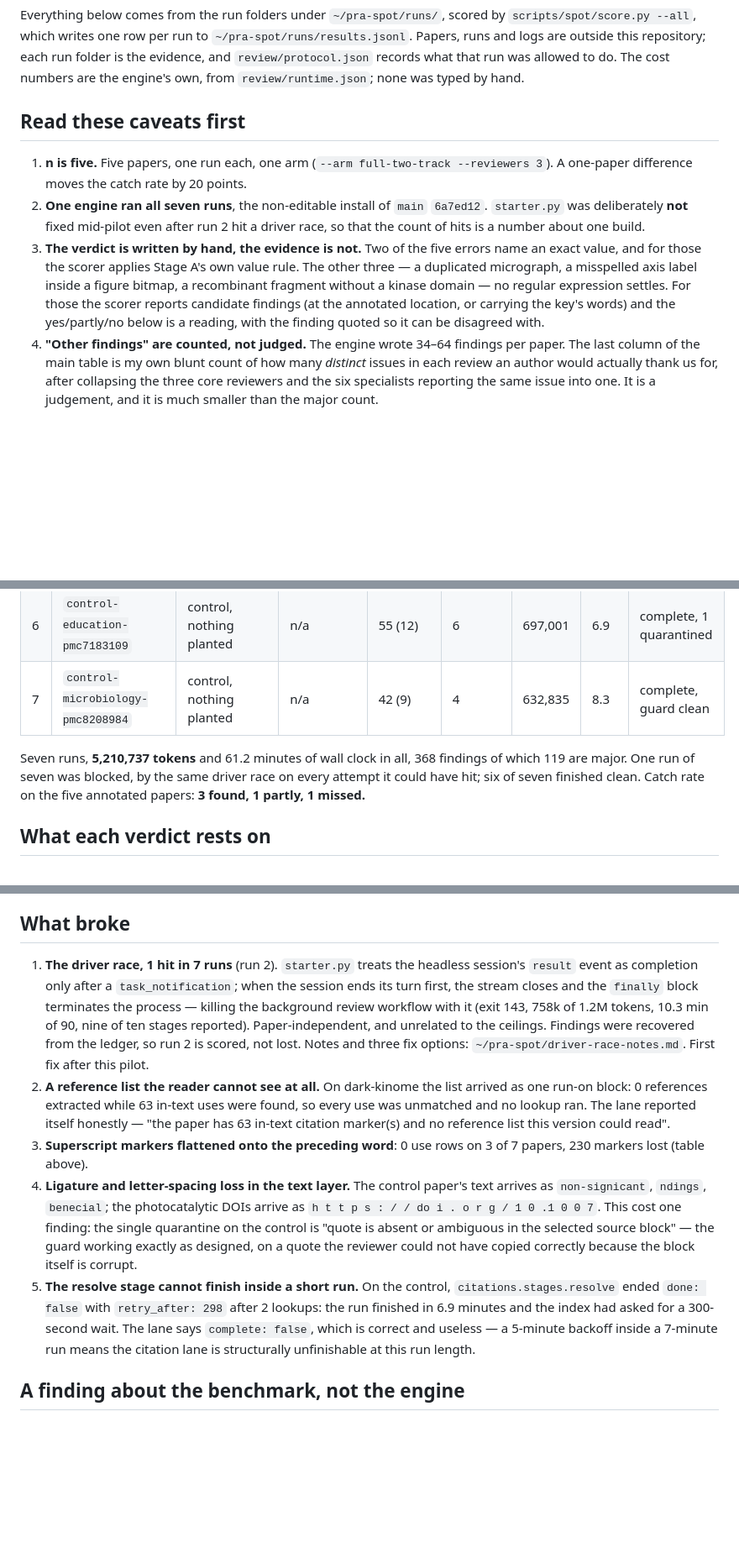
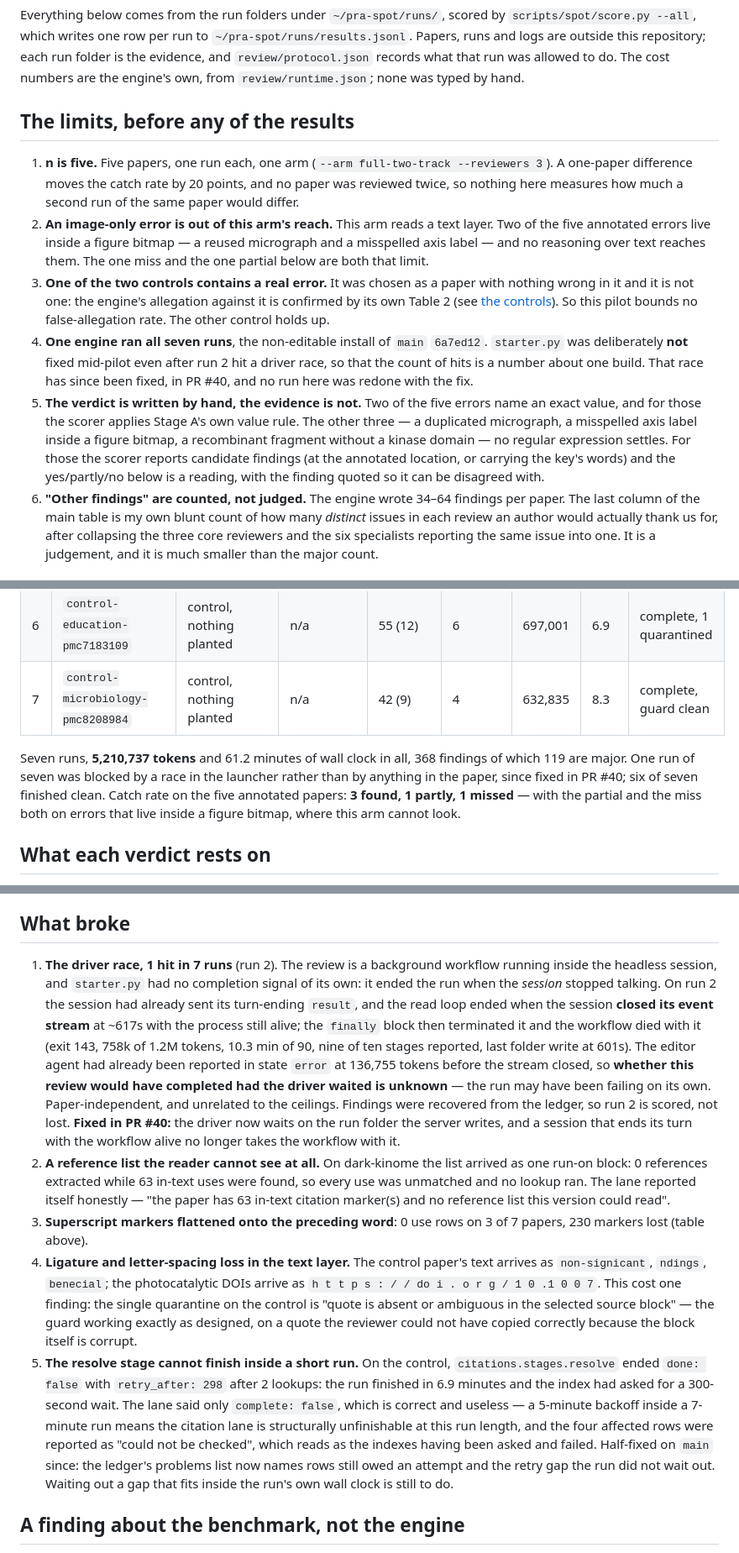
Before and after one commit to pgarrett-scripps/PeerReviewAgents, a Markdown page: docs/SPOT_PILOT.md, 3 parts joined by grey strips. Shown at 84% size. GitHub-like rendering; blank space fills up the shorter version.

Commit message:
What run 2 actually died of, and the limits said up front
Run 2 did not end on an early result event. The session had already sent
its turn-ending result, and the read loop ended when the session closed
its event stream at ~617s with the process still alive; the finally block
then terminated a live workflow. The editor agent had already been
reported in state error at 136,755 tokens by then, so whether that review
would have completed had the driver waited is unknown, and the write-up
now says so instead of implying a stolen pass. The race is fixed in
PR #40, and no run here was redone with the fix.

The caveats are now the limits, stated before any result: n is five with
one run per paper and no measure of run-to-run spread, an error that
lives inside a figure bitmap is out of this arm's reach and accounts for
both the miss and the partial, and one of the two controls contains a
real error so this pilot bounds no false-allegation rate.

The resolve-stage entry records what main now reports: the problems list
names rows still owed a lookup and the retry gap the run did not wait
out. Waiting out a gap that fits inside the wall clock is still to do.

Co-Authored-By: Claude Opus 5 <noreply@anthropic.com>

```diff
--- a/docs/SPOT_PILOT.md
+++ b/docs/SPOT_PILOT.md
@@ -25,15 +25,27 @@ repository; each run folder is the evidence, and `review/protocol.json` records
 what that run was allowed to do. The cost numbers are the engine's own, from
 `review/runtime.json`; none was typed by hand.
 
-## Read these caveats first
+## The limits, before any of the results
 
 1. **n is five.** Five papers, one run each, one arm (`--arm full-two-track
-   --reviewers 3`). A one-paper difference moves the catch rate by 20 points.
-2. **One engine ran all seven runs**, the non-editable install of `main`
+   --reviewers 3`). A one-paper difference moves the catch rate by 20 points,
+   and no paper was reviewed twice, so nothing here measures how much a second
+   run of the same paper would differ.
+2. **An image-only error is out of this arm's reach.** This arm reads a text
+   layer. Two of the five annotated errors live inside a figure bitmap — a
+   reused micrograph and a misspelled axis label — and no reasoning over text
+   reaches them. The one miss and the one partial below are both that limit.
+3. **One of the two controls contains a real error.** It was chosen as a paper
+   with nothing wrong in it and it is not one: the engine's allegation against
+   it is confirmed by its own Table 2 (see
+   [the controls](#the-controls-and-why-one-of-them-is-not-a-control)). So this
+   pilot bounds no false-allegation rate. The other control holds up.
+4. **One engine ran all seven runs**, the non-editable install of `main`
    `6a7ed12`. `starter.py` was deliberately **not** fixed mid-pilot even after
    run 2 hit a driver race, so that the count of hits is a number about one
-   build.
-3. **The verdict is written by hand, the evidence is not.** Two of the five
+   build. That race has since been fixed, in PR #40, and no run here was redone
+   with the fix.
+5. **The verdict is written by hand, the evidence is not.** Two of the five
    errors name an exact value, and for those the scorer applies Stage A's own
    value rule. The other three — a duplicated micrograph, a misspelled axis
    label inside a figure bitmap, a recombinant fragment without a kinase
@@ -41,7 +53,7 @@ what that run was allowed to do. The cost numbers are the engine's own, from
    candidate findings (at the annotated location, or carrying the key's words)
    and the yes/partly/no below is a reading, with the finding quoted so it can
    be disagreed with.
-4. **"Other findings" are counted, not judged.** The engine wrote 34–64
+6. **"Other findings" are counted, not judged.** The engine wrote 34–64
    findings per paper. The last column of the main table is my own blunt count
    of how many *distinct* issues in each review an author would actually thank
    us for, after collapsing the three core reviewers and the six specialists
@@ -61,9 +73,11 @@ what that run was allowed to do. The cost numbers are the engine's own, from
 | 7 | `control-microbiology-pmc8208984` | control, nothing planted | n/a | 42 (9) | 4 | 632,835 | 8.3 | complete, guard clean |
 
 Seven runs, **5,210,737 tokens** and 61.2 minutes of wall clock in all, 368
-findings of which 119 are major. One run of seven was blocked, by the same
-driver race on every attempt it could have hit; six of seven finished clean.
-Catch rate on the five annotated papers: **3 found, 1 partly, 1 missed.**
+findings of which 119 are major. One run of seven was blocked by a race in the
+launcher rather than by anything in the paper, since fixed in PR #40; six of
+seven finished clean. Catch rate on the five annotated papers: **3 found,
+1 partly, 1 missed** — with the partial and the miss both on errors that live
+inside a figure bitmap, where this arm cannot look.
 
 ## What each verdict rests on
 
@@ -232,15 +246,21 @@ smaller of the two.
 
 ## What broke
 
-1. **The driver race, 1 hit in 7 runs** (run 2). `starter.py` treats the
-   headless session's `result` event as completion only after a
-   `task_notification`; when the session ends its turn first, the stream closes
-   and the `finally` block terminates the process — killing the background
-   review workflow with it (exit 143, 758k of 1.2M tokens, 10.3 min of 90, nine
-   of ten stages reported). Paper-independent, and unrelated to the ceilings.
-   Findings were recovered from the ledger, so run 2 is scored, not lost. Notes
-   and three fix options: `~/pra-spot/driver-race-notes.md`. First fix after
-   this pilot.
+1. **The driver race, 1 hit in 7 runs** (run 2). The review is a background
+   workflow running inside the headless session, and `starter.py` had no
+   completion signal of its own: it ended the run when the *session* stopped
+   talking. On run 2 the session had already sent its turn-ending `result`, and
+   the read loop ended when the session **closed its event stream** at ~617s
+   with the process still alive; the `finally` block then terminated it and the
+   workflow died with it (exit 143, 758k of 1.2M tokens, 10.3 min of 90, nine
+   of ten stages reported, last folder write at 601s). The editor agent had
+   already been reported in state `error` at 136,755 tokens before the stream
+   closed, so **whether this review would have completed had the driver waited
+   is unknown** — the run may have been failing on its own. Paper-independent,
+   and unrelated to the ceilings. Findings were recovered from the ledger, so
+   run 2 is scored, not lost. **Fixed in PR #40:** the driver now waits on the
+   run folder the server writes, and a session that ends its turn with the
+   workflow alive no longer takes the workflow with it.
 2. **A reference list the reader cannot see at all.** On dark-kinome the list
    arrived as one run-on block: 0 references extracted while 63 in-text uses
    were found, so every use was unmatched and no lookup ran. The lane reported
@@ -258,9 +278,14 @@ smaller of the two.
 5. **The resolve stage cannot finish inside a short run.** On the control,
    `citations.stages.resolve` ended `done: false` with `retry_after: 298` after
    2 lookups: the run finished in 6.9 minutes and the index had asked for a
-   300-second wait. The lane says `complete: false`, which is correct and
+   300-second wait. The lane said only `complete: false`, which is correct and
    useless — a 5-minute backoff inside a 7-minute run means the citation lane
-   is structurally unfinishable at this run length.
+   is structurally unfinishable at this run length, and the four affected rows
+   were reported as "could not be checked", which reads as the indexes having
+   been asked and failed. Half-fixed on `main` since: the ledger's problems
+   list now names rows still owed an attempt and the retry gap the run did not
+   wait out. Waiting out a gap that fits inside the run's own wall clock is
+   still to do.
 
 ## A finding about the benchmark, not the engine
 
```
